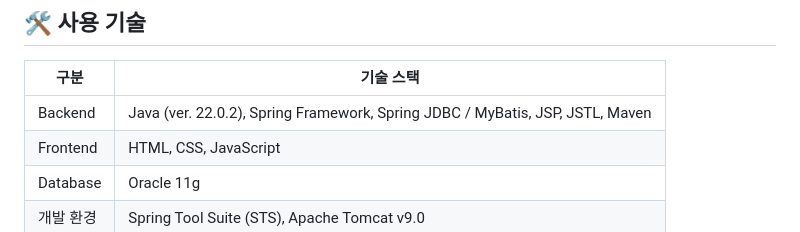
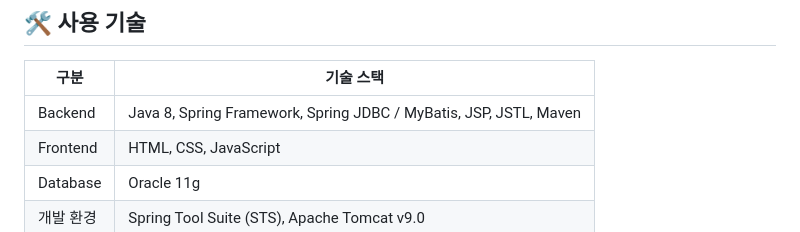
Before and after one commit to dudcks0529/StayEasy, a Markdown page: README.md, the part around the change. Drawn GitHub-style.

```diff
--- a/README.md
+++ b/README.md
@@ -24,7 +24,7 @@
 
 | 구분 | 기술 스택 |
 |------|-----------|
-| Backend | Java (ver. 22.0.2), Spring Framework, Spring JDBC / MyBatis, JSP, JSTL,  Maven |
+| Backend | Java 8, Spring Framework, Spring JDBC / MyBatis, JSP, JSTL,  Maven |
 | Frontend | HTML, CSS, JavaScript |
 | Database | Oracle 11g |
 | 개발 환경 | Spring Tool Suite (STS), Apache Tomcat v9.0 |
```
